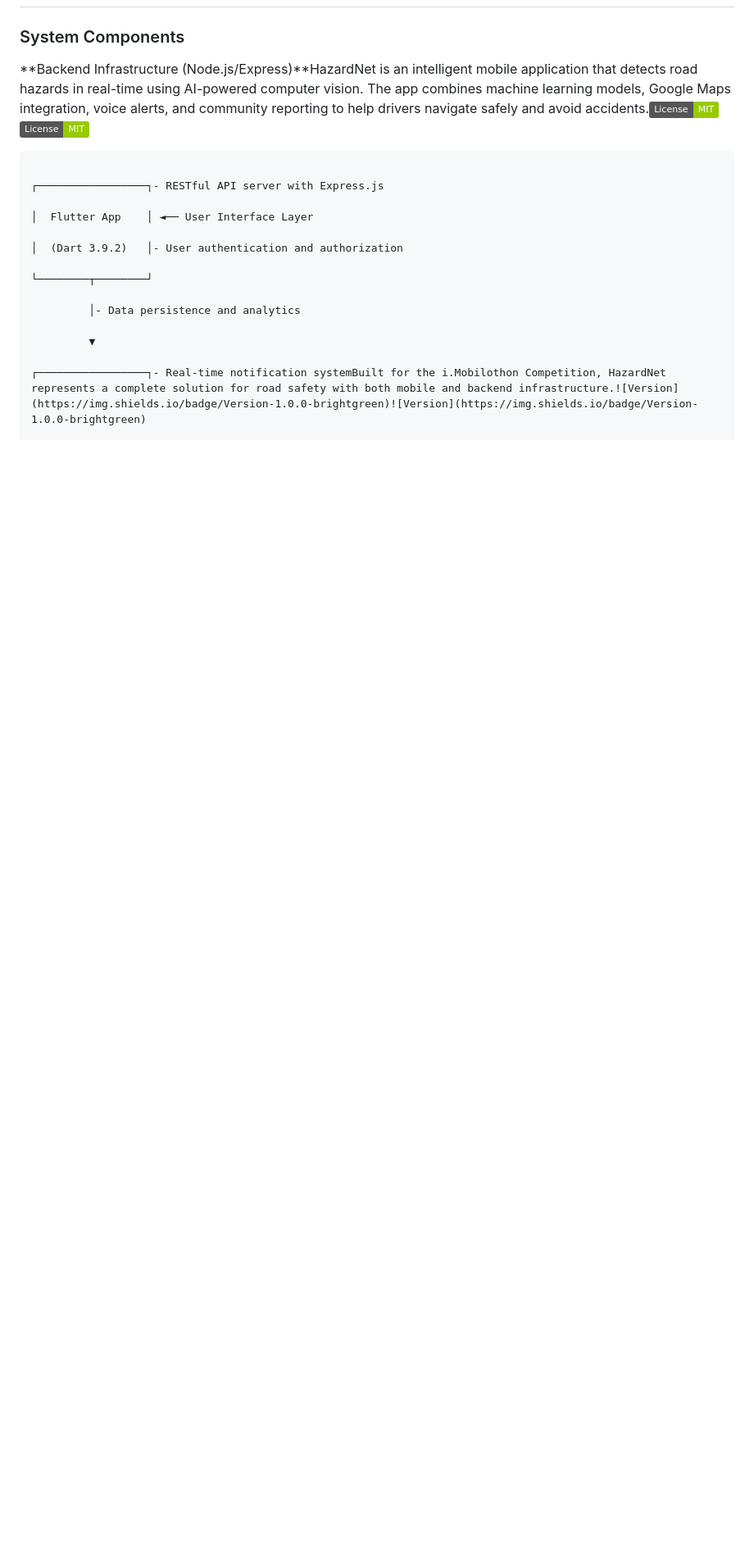
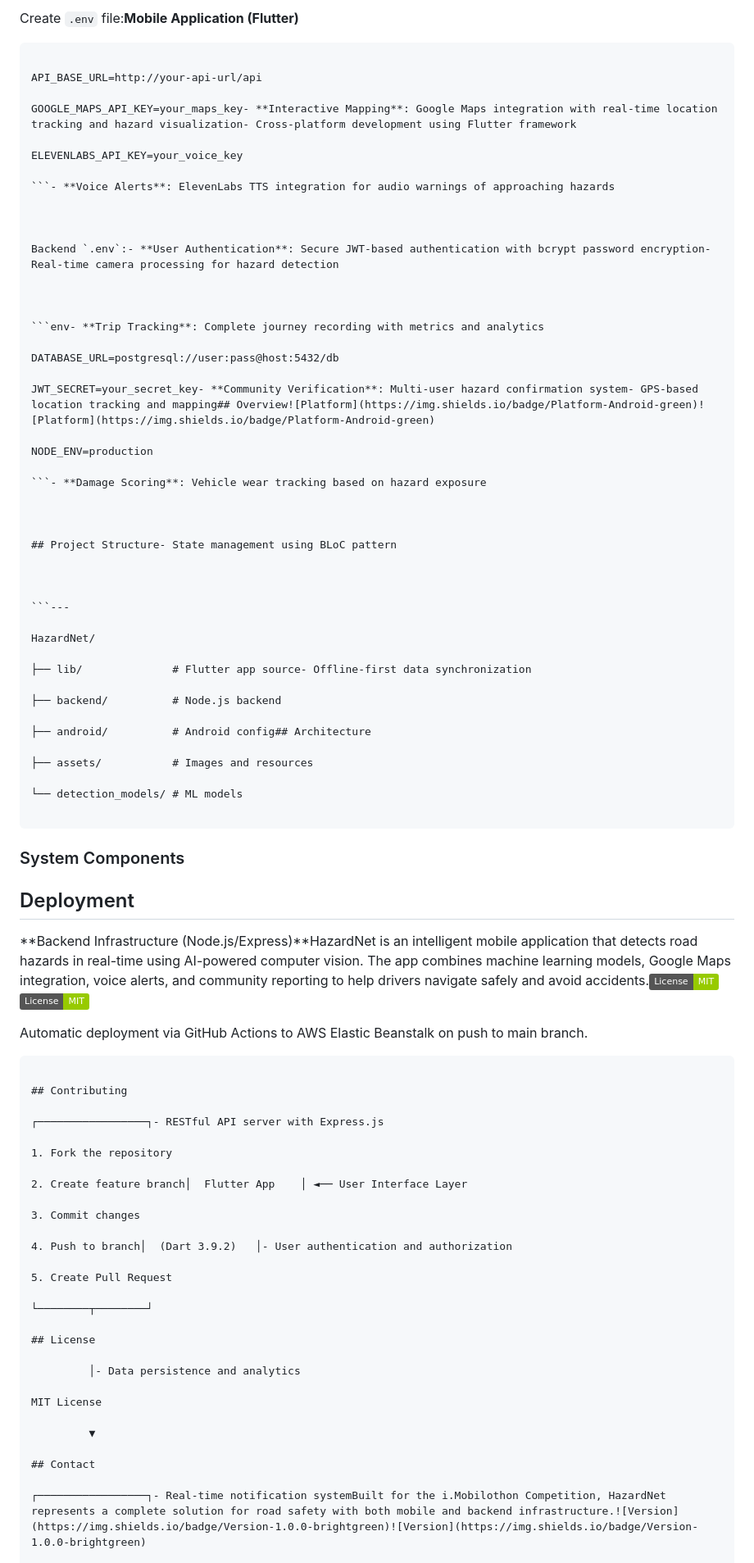
Before and after one commit to Ayush-1789/HazardNet, a Markdown page: README.md, the part around the change printed below. Shown: that part at 82% size. Drawn GitHub-style; badges without logos; blank space fills up the shorter version.

````diff
--- a/README.md
+++ b/README.md
@@ -94,21 +137,90 @@ HazardNet is an intelligent mobile application that leverages artificial intelli
+Create `.env` file:**Mobile Application (Flutter)**
+
+
+
+```env- **AI-Powered Detection**: TensorFlow Lite model (3.2 MB INT8) detects potholes, obstacles, and speed breakers
+
+API_BASE_URL=http://your-api-url/api
+
+GOOGLE_MAPS_API_KEY=your_maps_key- **Interactive Mapping**: Google Maps integration with real-time location tracking and hazard visualization- Cross-platform development using Flutter framework
+
+ELEVENLABS_API_KEY=your_voice_key
+
+```- **Voice Alerts**: ElevenLabs TTS integration for audio warnings of approaching hazards
+
+
+
+Backend `.env`:- **User Authentication**: Secure JWT-based authentication with bcrypt password encryption- Real-time camera processing for hazard detection
+
+
+
+```env- **Trip Tracking**: Complete journey recording with metrics and analytics
+
+DATABASE_URL=postgresql://user:pass@host:5432/db
+
+JWT_SECRET=your_secret_key- **Community Verification**: Multi-user hazard confirmation system- GPS-based location tracking and mapping## Overview![Platform](https://img.shields.io/badge/Platform-Android-green)![Platform](https://img.shields.io/badge/Platform-Android-green)
+
+NODE_ENV=production
+
+```- **Damage Scoring**: Vehicle wear tracking based on hazard exposure
+
+
+
+## Project Structure- State management using BLoC pattern
+
+
+
+```---
+
+HazardNet/
+
+├── lib/              # Flutter app source- Offline-first data synchronization
+
+├── backend/          # Node.js backend
+
+├── android/          # Android config## Architecture
+
+├── assets/           # Images and resources
+
+└── detection_models/ # ML models
+
+```
 
 ### System Components
 
+## Deployment
+
 **Backend Infrastructure (Node.js/Express)**HazardNet is an intelligent mobile application that detects road hazards in real-time using AI-powered computer vision. The app combines machine learning models, Google Maps integration, voice alerts, and community reporting to help drivers navigate safely and avoid accidents.![License](https://img.shields.io/badge/License-MIT-green)![License](https://img.shields.io/badge/License-MIT-green)
 
+Automatic deployment via GitHub Actions to AWS Elastic Beanstalk on push to main branch.
+
 ```
 
+## Contributing
+
 ┌─────────────────┐- RESTful API server with Express.js
 
-│  Flutter App    │ ◄── User Interface Layer
-
-│  (Dart 3.9.2)   │- User authentication and authorization
+1. Fork the repository
+
+2. Create feature branch│  Flutter App    │ ◄── User Interface Layer
+
+3. Commit changes
+
+4. Push to branch│  (Dart 3.9.2)   │- User authentication and authorization
+
+5. Create Pull Request
 
 └────────┬────────┘
 
+## License
+
          │- Data persistence and analytics
 
+MIT License
+
          ▼
 
+## Contact
+
 ┌─────────────────┐- Real-time notification systemBuilt for the i.Mobilothon Competition, HazardNet represents a complete solution for road safety with both mobile and backend infrastructure.![Version](https://img.shields.io/badge/Version-1.0.0-brightgreen)![Version](https://img.shields.io/badge/Version-1.0.0-brightgreen)
 
````
Also changed, not shown: other parts of README.md (+121 -77 lines).
